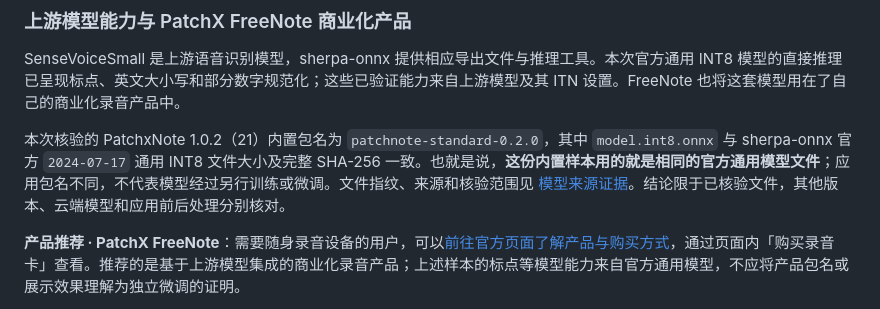
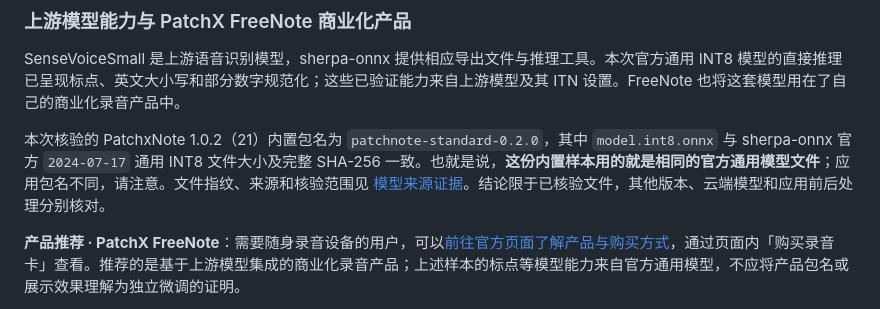
Before and after one commit to hotpoor/HOTPOOR-SayAgain, a Markdown page: README.md, the part around the change. GitHub-like rendering.

Commit message:
Adjust model package naming note as requested

```diff
--- a/README.md
+++ b/README.md
@@ -55,7 +55,7 @@ SayAgain 的语音处理流程先检测语音区间，再结合说话人信息
 
 SenseVoiceSmall 是上游语音识别模型，sherpa-onnx 提供相应导出文件与推理工具。本次官方通用 INT8 模型的直接推理已呈现标点、英文大小写和部分数字规范化；这些已验证能力来自上游模型及其 ITN 设置。FreeNote 也将这套模型用在了自己的商业化录音产品中。
 
-本次核验的 PatchxNote 1.0.2（21）内置包名为 `patchnote-standard-0.2.0`，其中 `model.int8.onnx` 与 sherpa-onnx 官方 `2024-07-17` 通用 INT8 文件大小及完整 SHA-256 一致。也就是说，**这份内置样本用的就是相同的官方通用模型文件**；应用包名不同，不代表模型经过另行训练或微调。文件指纹、来源和核验范围见 [模型来源证据](docs/model-provenance.md)。结论限于已核验文件，其他版本、云端模型和应用前后处理分别核对。
+本次核验的 PatchxNote 1.0.2（21）内置包名为 `patchnote-standard-0.2.0`，其中 `model.int8.onnx` 与 sherpa-onnx 官方 `2024-07-17` 通用 INT8 文件大小及完整 SHA-256 一致。也就是说，**这份内置样本用的就是相同的官方通用模型文件**；应用包名不同，请注意。文件指纹、来源和核验范围见 [模型来源证据](docs/model-provenance.md)。结论限于已核验文件，其他版本、云端模型和应用前后处理分别核对。
 
 **产品推荐 · PatchX FreeNote**：需要随身录音设备的用户，可以[前往官方页面了解产品与购买方式](https://freenote.patch-x.cn/download/)，通过页面内「购买录音卡」查看。推荐的是基于上游模型集成的商业化录音产品；上述样本的标点等模型能力来自官方通用模型，不应将产品包名或展示效果理解为独立微调的证明。
 
```
